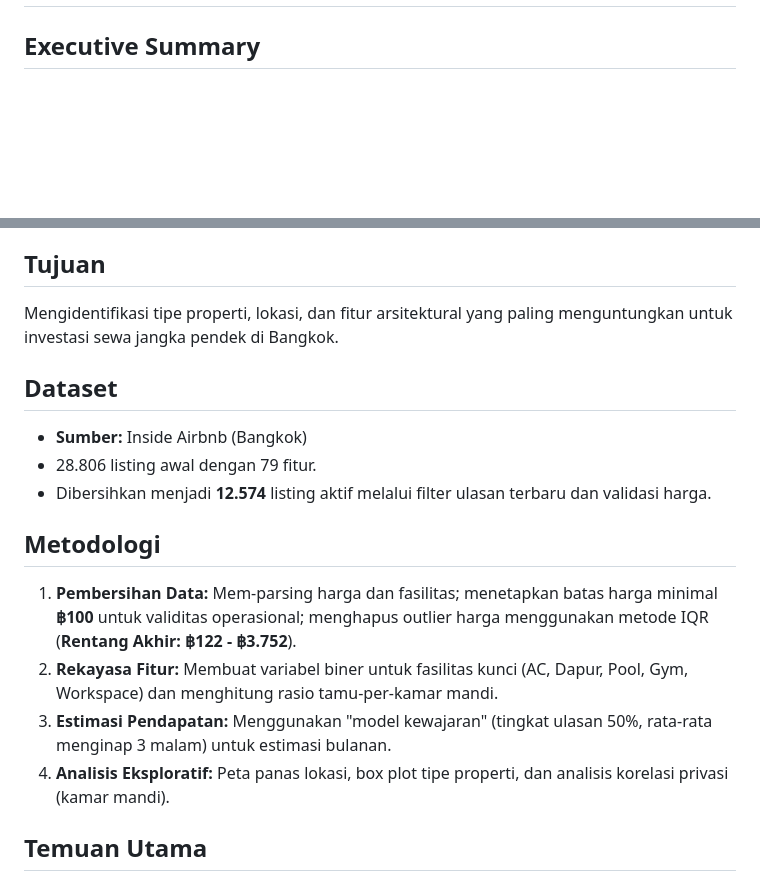
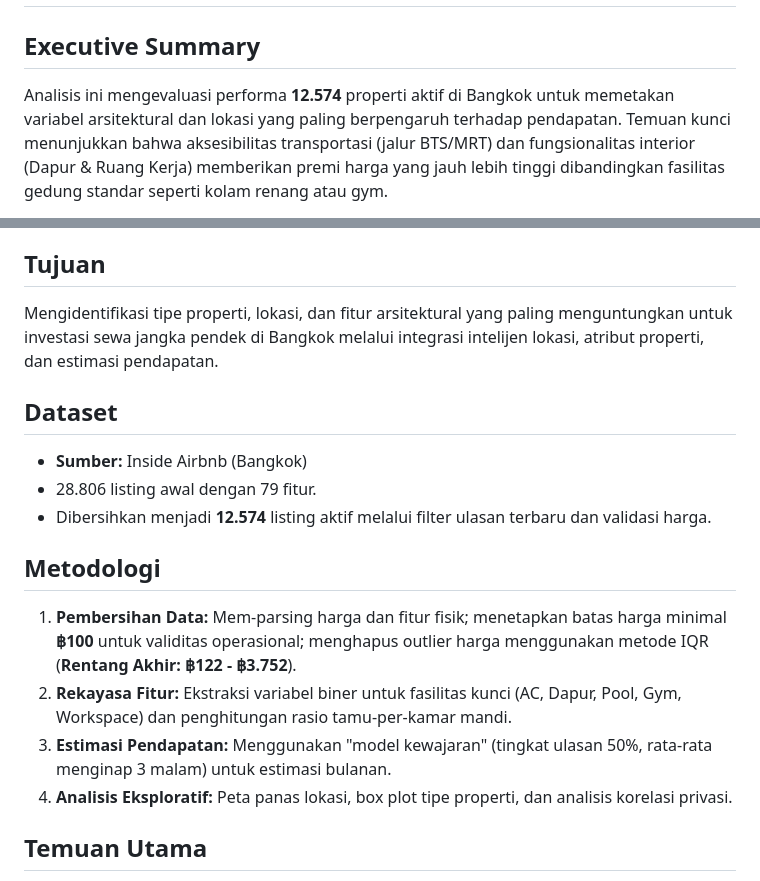
Before and after one commit to s-hidayat/Bangkok-Airbnb-analysis, a Markdown page: README.md, 2 parts joined by grey strips. Drawn GitHub-style; blank space fills up the shorter version.

Commit message:
Refactor README for clarity and conciseness
Removed duplicate sentences and improved clarity in the executive summary and methodology sections.

```diff
--- a/README.md
+++ b/README.md
@@ -1,4 +1,5 @@
 ## Optimizing Market Demand: Architectural Typology and Revenue Performance in Bangkok’s Airbnb
 
 ## Executive Summary
+Analisis ini mengevaluasi performa **12.574** properti aktif di Bangkok untuk memetakan variabel arsitektural dan lokasi yang paling berpengaruh terhadap pendapatan. Temuan kunci menunjukkan bahwa aksesibilitas transportasi (jalur BTS/MRT) dan fungsionalitas interior (Dapur & Ruang Kerja) memberikan premi harga yang jauh lebih tinggi dibandingkan fasilitas gedung standar seperti kolam renang atau gym.
 
@@ -10,6 +7,6 @@ Proyek ini menganalisis listing Airbnb di Bangkok untuk mengungkap strategi inve
 
 ## Tujuan
-Mengidentifikasi tipe properti, lokasi, dan fitur arsitektural yang paling menguntungkan untuk investasi sewa jangka pendek di Bangkok.
+Mengidentifikasi tipe properti, lokasi, dan fitur arsitektural yang paling menguntungkan untuk investasi sewa jangka pendek di Bangkok melalui integrasi intelijen lokasi, atribut properti, dan estimasi pendapatan.
 
 ## Dataset
 * **Sumber:** Inside Airbnb (Bangkok)
@@ -17,10 +14,10 @@ Mengidentifikasi tipe properti, lokasi, dan fitur arsitektural yang paling mengu
 * Dibersihkan menjadi **12.574** listing aktif melalui filter ulasan terbaru dan validasi harga.
 
 ## Metodologi
-1. **Pembersihan Data:** Mem-parsing harga dan fasilitas; menetapkan batas harga minimal **฿100** untuk validitas operasional; menghapus outlier harga menggunakan metode IQR (**Rentang Akhir: ฿122 - ฿3.752**).
-2. **Rekayasa Fitur:** Membuat variabel biner untuk fasilitas kunci (AC, Dapur, Pool, Gym, Workspace) dan menghitung rasio tamu-per-kamar mandi.
+1. **Pembersihan Data:** Mem-parsing harga dan fitur fisik; menetapkan batas harga minimal **฿100** untuk validitas operasional; menghapus outlier harga menggunakan metode IQR (**Rentang Akhir: ฿122 - ฿3.752**).
+2. **Rekayasa Fitur:** Ekstraksi variabel biner untuk fasilitas kunci (AC, Dapur, Pool, Gym, Workspace) dan penghitungan rasio tamu-per-kamar mandi.
 3. **Estimasi Pendapatan:** Menggunakan "model kewajaran" (tingkat ulasan 50%, rata-rata menginap 3 malam) untuk estimasi bulanan.
-4. **Analisis Eksploratif:** Peta panas lokasi, box plot tipe properti, dan analisis korelasi privasi (kamar mandi).
+4. **Analisis Eksploratif:** Peta panas lokasi, box plot tipe properti, dan analisis korelasi privasi.
 
 ## Temuan Utama
 * **Lokasi:** Konsentrasi pendapatan tinggi mengikuti jalur BTS/MRT, melintasi batas administratif distrik.
```
Also changed, not shown: other parts of README.md (+1 -5 lines).
